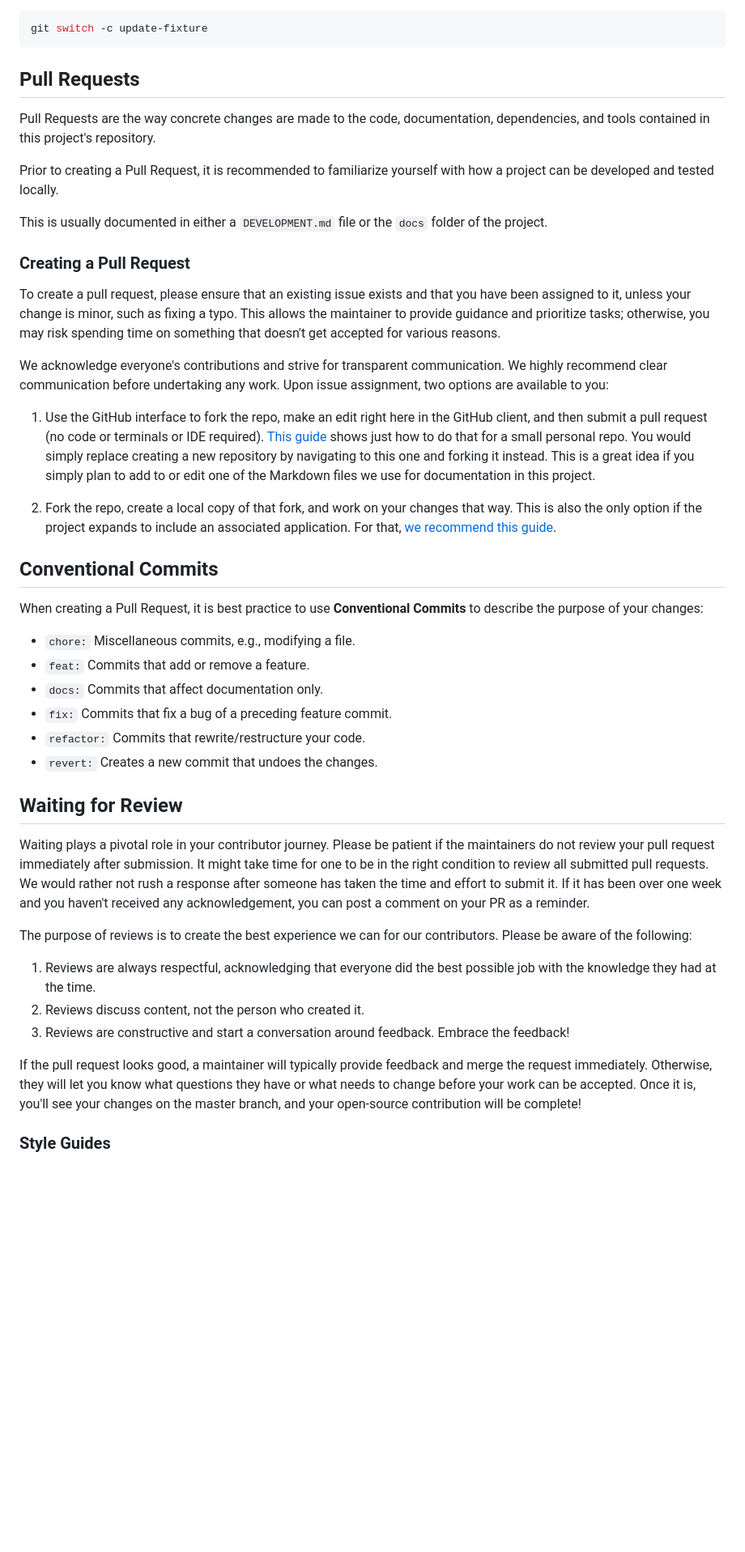
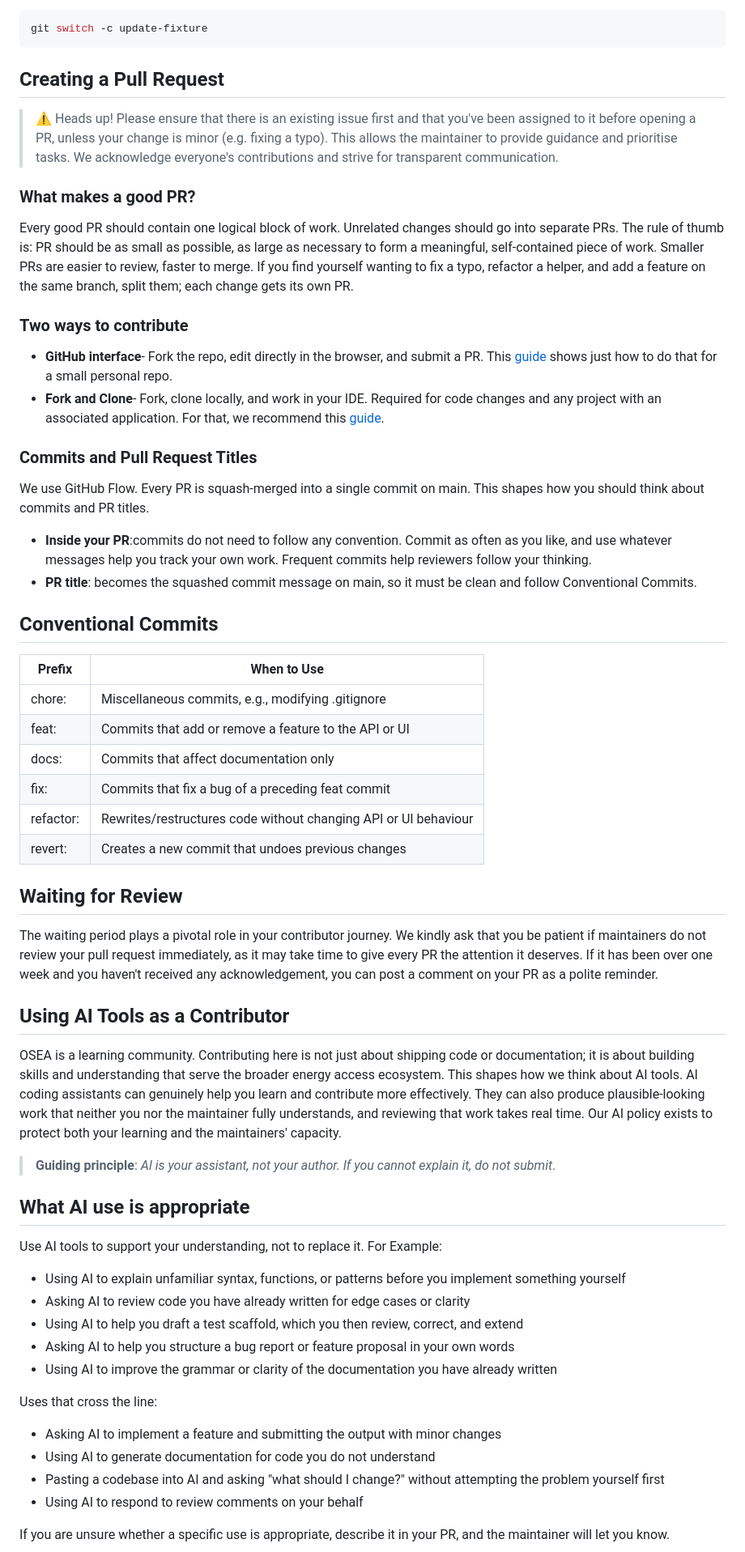
Before and after one commit to EnAccess/AirLink-Devices, a Markdown page: CONTRIBUTING.md, the part around one of its changes. Shown at 81% size. GitHub-like rendering; blank space fills up the shorter version.

````diff
--- a/CONTRIBUTING.md
+++ b/CONTRIBUTING.md
@@ -77,60 +29,60 @@ Change the branch name to whatever you want. For example:
 git switch -c update-fixture
 ```
 
-## Pull Requests
+## Creating a Pull Request
 
-Pull Requests are the way concrete changes are made to the code, documentation, dependencies, and tools contained in this project's repository.
+> ⚠️  Heads up!  Please ensure that there is an existing issue first and that you've been assigned to it before opening a PR, unless your change is minor (e.g. fixing a typo).
+This allows the maintainer to provide guidance and prioritise tasks.
+We acknowledge everyone's contributions and strive for transparent communication.
 
-Prior to creating a Pull Request, it is recommended to familiarize yourself with how a project can be developed and tested locally.
+### What makes a good PR?
+Every good PR should contain one logical block of work. Unrelated changes should go into separate PRs.
+The rule of thumb is: PR should be as small as possible, as large as necessary to form a meaningful, self-contained piece of work.
+Smaller PRs are easier to review, faster to merge. If you find yourself wanting to fix a typo, refactor a helper, and add a feature on the same branch, split them; each change gets its own PR.
 
-This is usually documented in either a `DEVELOPMENT.md` file or the `docs` folder of the project.
+### Two ways to contribute
+- **GitHub interface**- Fork the repo, edit directly in the browser, and submit a PR. This [guide](https://guides.github.com/activities/hello-world) shows just how to do that for a small personal repo.
+- **Fork and Clone**- Fork, clone locally, and work in your IDE. Required for code changes and any project with an associated application.  For that, we recommend this [guide](https://www.dataschool.io/how-to-contribute-on-github/).
 
-### Creating a Pull Request
-
-To create a pull request, please ensure that an existing issue exists and that you have been assigned to it, unless your change is minor, such as fixing a typo.
-This allows the maintainer to provide guidance and prioritize tasks; otherwise, you may risk spending time on something that doesn't get accepted for various reasons.
-
-We acknowledge everyone's contributions and strive for transparent communication.
-We highly recommend clear communication before undertaking any work.
-Upon issue assignment, two options are available to you:
-
-1. Use the GitHub interface to fork the repo, make an edit right here in the GitHub client, and then submit a pull request (no code or terminals or IDE required).
-   [This guide](https://guides.github.com/activities/hello-world/) shows just how to do that for a small personal repo. You would simply replace creating a new repository by navigating to this one and forking it instead.
-   This is a great idea if you simply plan to add to or edit one of the Markdown files we use for documentation in this project.
-
-2. Fork the repo, create a local copy of that fork, and work on your changes that way.
-   This is also the only option if the project expands to include an associated application.
-   For that, [we recommend this guide](https://www.dataschool.io/how-to-contribute-on-github).
+### Commits and Pull Request Titles
+We use GitHub Flow. Every PR is squash-merged into a single commit on main. This shapes how you should think about commits and PR titles.
+- **Inside your PR**:commits do not need to follow any convention. Commit as often as you like, and use whatever messages help you track your own work. Frequent commits help reviewers follow your thinking.
+- **PR title**: becomes the squashed commit message on main, so it must be clean and follow Conventional Commits.
 
 ## Conventional Commits
 
-When creating a Pull Request, it is best practice to use **Conventional Commits** to describe the purpose of your changes:
-
-- `chore:` Miscellaneous commits, e.g., modifying a file.
-- `feat:` Commits that add or remove a feature.
-- `docs:` Commits that affect documentation only.
-- `fix:` Commits that fix a bug of a preceding feature commit.
-- `refactor:` Commits that rewrite/restructure your code.
-- `revert:` Creates a new commit that undoes the changes.
+| Prefix      | When to Use                                                    |
+|-------------|----------------------------------------------------------------|
+| chore:      | Miscellaneous commits, e.g., modifying .gitignore             |
+| feat:       | Commits that add or remove a feature to the API or UI         |
+| docs:       | Commits that affect documentation only                        |
+| fix:        | Commits that fix a bug of a preceding feat commit             |
+| refactor:   | Rewrites/restructures code without changing API or UI behaviour |
+| revert:     | Creates a new commit that undoes previous changes             |
 
 ## Waiting for Review
+The waiting period plays a pivotal role in your contributor journey. We kindly ask that you be patient if maintainers do not review your pull request immediately, as it may take time to give every PR the attention it deserves.
+If it has been over one week and you haven't received any acknowledgement, you can post a comment on your PR as a polite reminder.
 
-Waiting plays a pivotal role in your contributor journey.
-Please be patient if the maintainers do not review your pull request immediately after submission.
-It might take time for one to be in the right condition to review all submitted pull requests.
-We would rather not rush a response after someone has taken the time and effort to submit it.
-If it has been over one week and you haven't received any acknowledgement, you can post a comment on your PR as a reminder.
+## Using AI Tools as a Contributor
+OSEA is a learning community. Contributing here is not just about shipping code or documentation; it is about building skills and understanding that serve the broader energy access ecosystem. This shapes how we think about AI tools.
+AI coding assistants can genuinely help you learn and contribute more effectively. They can also produce plausible-looking work that neither you nor the maintainer fully understands, and reviewing that work takes real time. Our AI policy exists to protect both your learning and the maintainers' capacity.
+> **Guiding principle**: *Al is your assistant, not your author. If you cannot explain it, do not submit*.
 
-The purpose of reviews is to create the best experience we can for our contributors.
-Please be aware of the following:
+## What AI use is appropriate
+Use AI tools to support your understanding, not to replace it. For Example:
 
-1. Reviews are always respectful, acknowledging that everyone did the best possible job with the knowledge they had at the time.
-2. Reviews discuss content, not the person who created it.
-3. Reviews are constructive and start a conversation around feedback. Embrace the feedback!
+- Using AI to explain unfamiliar syntax, functions, or patterns before you implement something yourself
+- Asking AI to review code you have already written for edge cases or clarity
+- Using AI to help you draft a test scaffold, which you then review, correct, and extend
+- Asking AI to help you structure a bug report or feature proposal in your own words
+- Using AI to improve the grammar or clarity of the documentation you have already written
 
-If the pull request looks good, a maintainer will typically provide feedback and merge the request immediately.
-Otherwise, they will let you know what questions they have or what needs to change before your work can be accepted.
-Once it is, you'll see your changes on the master branch, and your open-source contribution will be complete!
+Uses that cross the line:
+- Asking AI to implement a feature and submitting the output with minor changes
+- Using AI to generate documentation for code you do not understand
+- Pasting a codebase into AI and asking "what should I change?" without attempting the problem yourself first
+- Using AI to respond to review comments on your behalf
 
-### Style Guides
+If you are unsure whether a specific use is appropriate, describe it in your PR, and the maintainer will let you know.
 
````
Also changed, not shown: other parts of CONTRIBUTING.md (+53 -56 lines).
